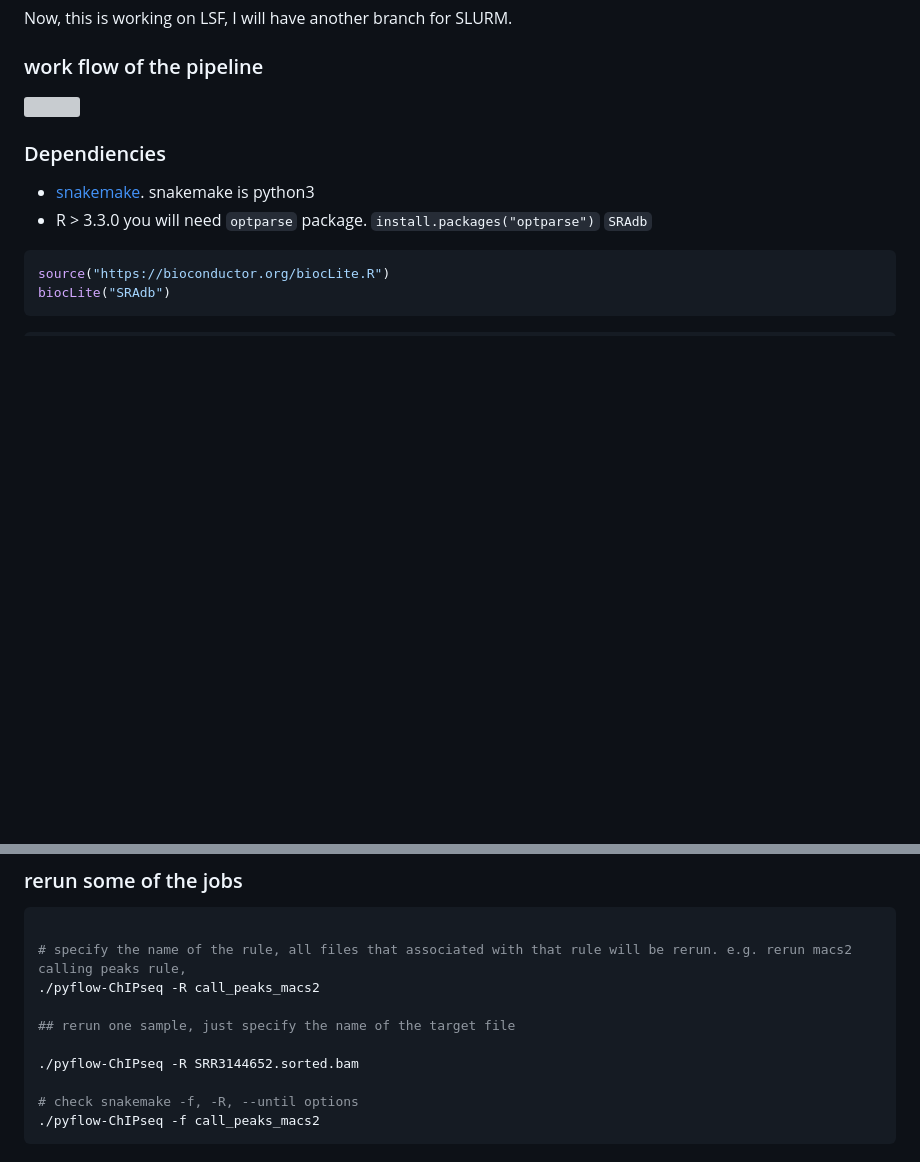
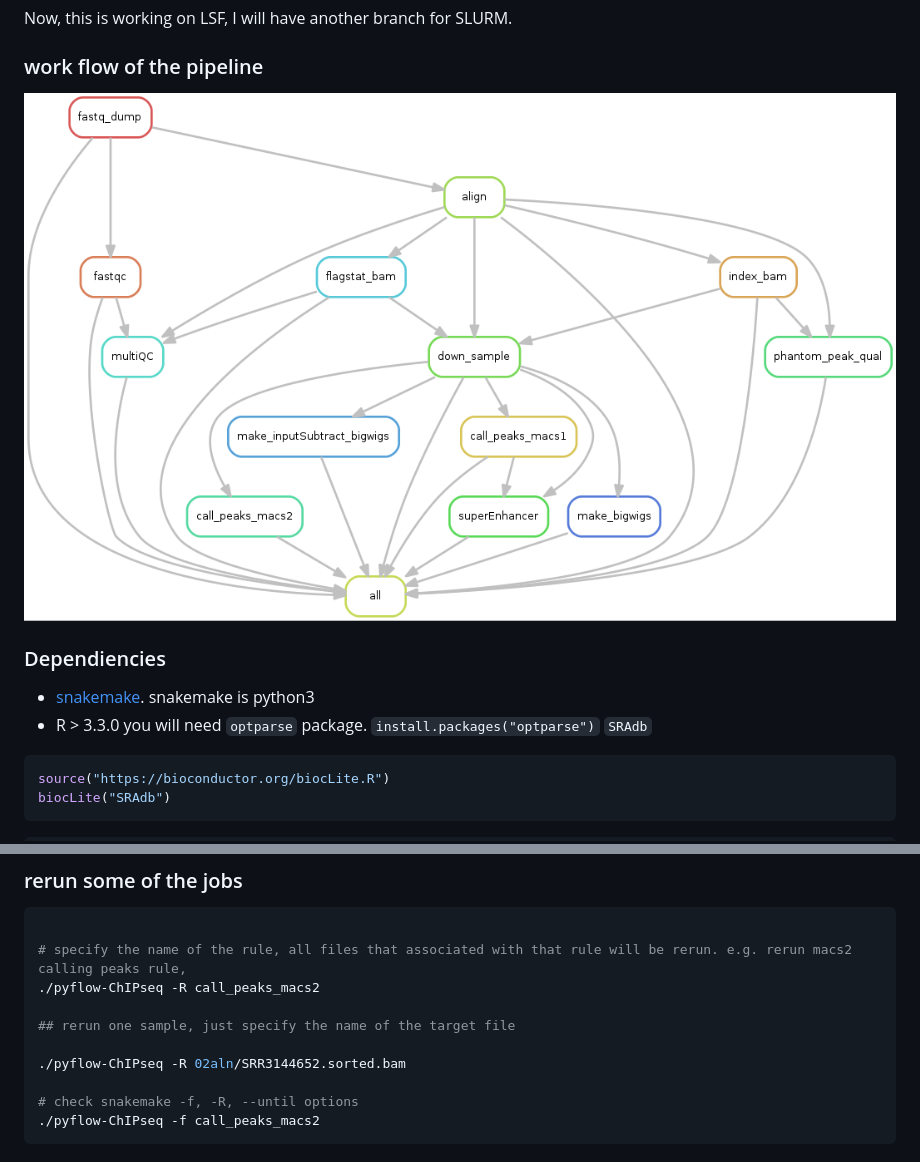
Before and after one commit to crazyhottommy/pyflow-ChIPseq, a Markdown page: README.md, 2 parts joined by grey strips. Rendered like a GitHub page; pictures changed too: GEO_rulegraph.png (added); blank space fills up the shorter version; grey boxes are pictures that could not be loaded.

Commit message:
add rule graph

```diff
--- a/README.md
+++ b/README.md
@@ -7,7 +7,7 @@ Now, this is working on LSF, I will have another branch for SLURM.
 
 ### work flow of the pipeline
 
-![](./rule_diagram.png)
+![](./GEO_rulegraph.png)
 
 
 ### Dependiencies
@@ -216,7 +216,7 @@ queue short, and executed on the host apple.
 
 ## rerun one sample, just specify the name of the target file
 
-./pyflow-ChIPseq -R SRR3144652.sorted.bam
+./pyflow-ChIPseq -R 02aln/SRR3144652.sorted.bam
 
 # check snakemake -f, -R, --until options
 ./pyflow-ChIPseq -f call_peaks_macs2
```
